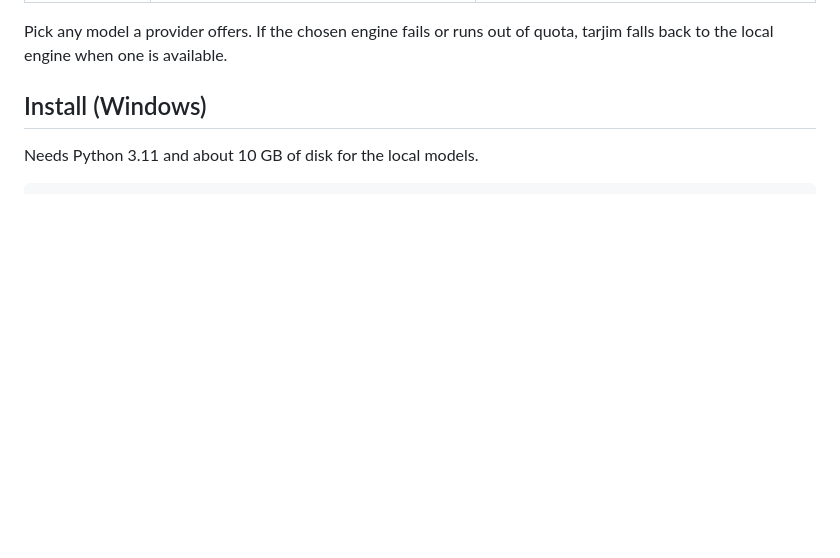
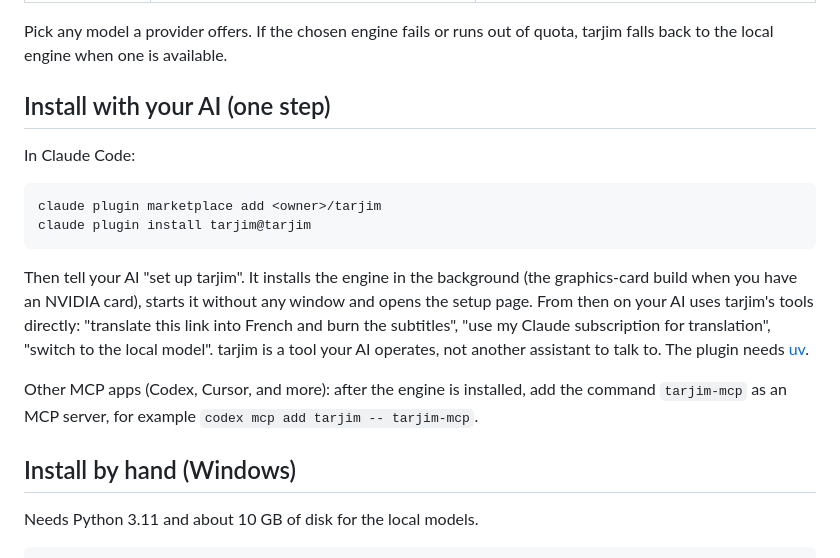
Before and after one commit to willynilly0085-creator/tarjim, a Markdown page: README.md, the part around the change. GitHub-like rendering; blank space fills up the shorter version.

````diff
--- a/README.md
+++ b/README.md
@@ -34,7 +34,26 @@ an `.srt`, or dubs it with a voice for every speaker.
 Pick any model a provider offers. If the chosen engine fails or runs out of quota, tarjim falls
 back to the local engine when one is available.
 
-## Install (Windows)
+## Install with your AI (one step)
+
+In Claude Code:
+
+```bash
+claude plugin marketplace add <owner>/tarjim
+claude plugin install tarjim@tarjim
+```
+
+Then tell your AI "set up tarjim". It installs the engine in the background (the graphics-card
+build when you have an NVIDIA card), starts it without any window and opens the setup page. From
+then on your AI uses tarjim's tools directly: "translate this link into French and burn the
+subtitles", "use my Claude subscription for translation", "switch to the local model". tarjim is a
+tool your AI operates, not another assistant to talk to. The plugin needs
+[uv](https://docs.astral.sh/uv/).
+
+Other MCP apps (Codex, Cursor, and more): after the engine is installed, add the command
+`tarjim-mcp` as an MCP server, for example `codex mcp add tarjim -- tarjim-mcp`.
+
+## Install by hand (Windows)
 
 Needs Python 3.11 and about 10 GB of disk for the local models.
 
````
Also changed, not shown: README.ar.md (+14 -1 lines).
